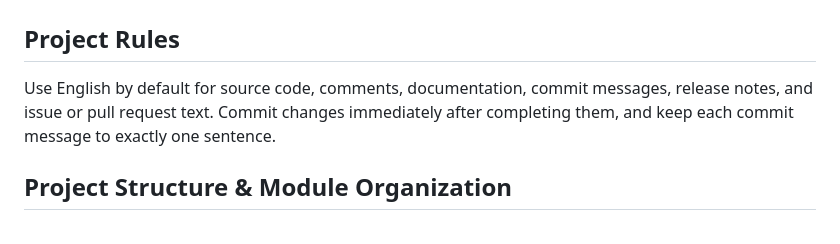
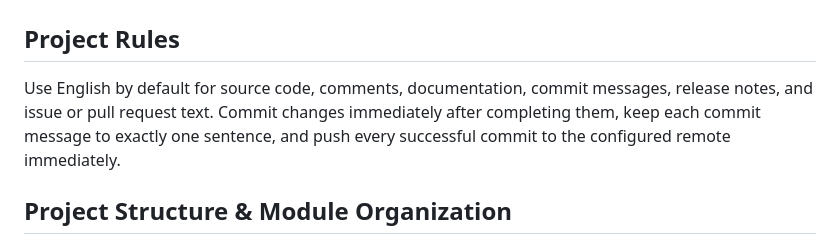
Before and after one commit to dualface/mdviewer-mac, a Markdown page: AGENTS.md, the part around the change. Rendered like a GitHub page.

Commit message:
Require pushing every successful commit immediately.

```diff
--- a/AGENTS.md
+++ b/AGENTS.md
@@ -2,7 +2,7 @@
 
 ## Project Rules
 
-Use English by default for source code, comments, documentation, commit messages, release notes, and issue or pull request text. Commit changes immediately after completing them, and keep each commit message to exactly one sentence.
+Use English by default for source code, comments, documentation, commit messages, release notes, and issue or pull request text. Commit changes immediately after completing them, keep each commit message to exactly one sentence, and push every successful commit to the configured remote immediately.
 
 ## Project Structure & Module Organization
 
```
